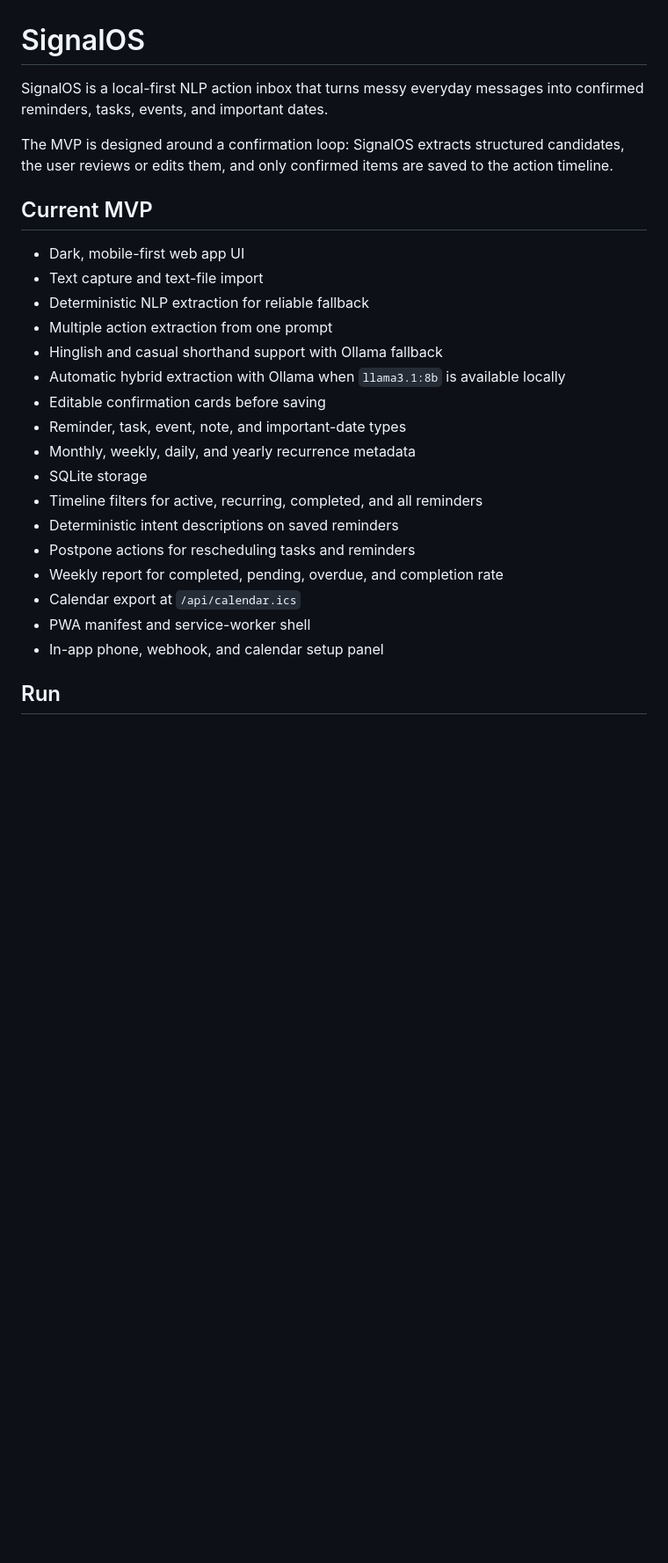
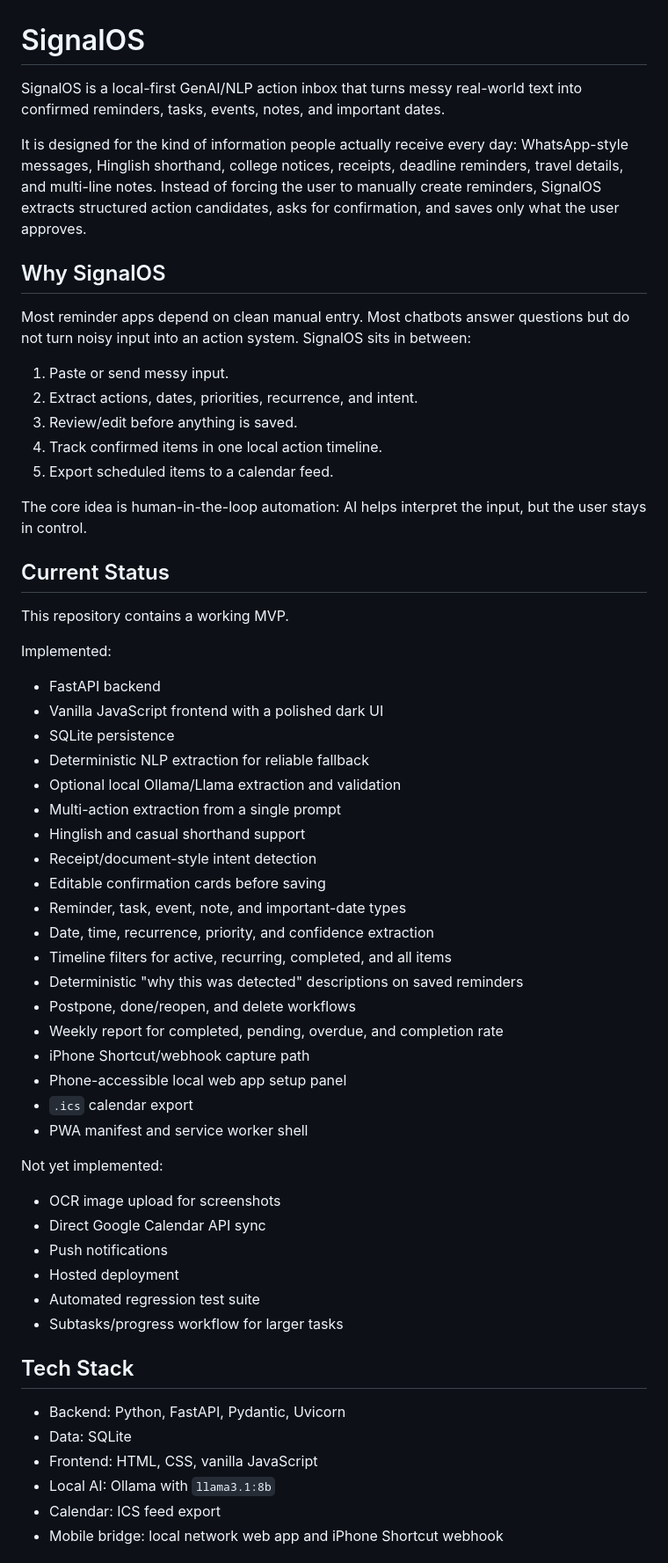
Before and after one commit to BatraBhavye/SignalOS, a Markdown page: README.md, the part around one of its changes. Shown at 88% size. Rendered like a GitHub page; blank space fills up the shorter version.

Commit message:
docs: polish SignalOS README

```diff
--- a/README.md
+++ b/README.md
@@ -1,27 +1,62 @@
 # SignalOS
 
-SignalOS is a local-first NLP action inbox that turns messy everyday messages into confirmed reminders, tasks, events, and important dates.
+SignalOS is a local-first GenAI/NLP action inbox that turns messy real-world text into confirmed reminders, tasks, events, notes, and important dates.
 
-The MVP is designed around a confirmation loop: SignalOS extracts structured candidates, the user reviews or edits them, and only confirmed items are saved to the action timeline.
+It is designed for the kind of information people actually receive every day: WhatsApp-style messages, Hinglish shorthand, college notices, receipts, deadline reminders, travel details, and multi-line notes. Instead of forcing the user to manually create reminders, SignalOS extracts structured action candidates, asks for confirmation, and saves only what the user approves.
 
-## Current MVP
+## Why SignalOS
 
-- Dark, mobile-first web app UI
-- Text capture and text-file import
+Most reminder apps depend on clean manual entry. Most chatbots answer questions but do not turn noisy input into an action system. SignalOS sits in between:
+
+1. Paste or send messy input.
+2. Extract actions, dates, priorities, recurrence, and intent.
+3. Review/edit before anything is saved.
+4. Track confirmed items in one local action timeline.
+5. Export scheduled items to a calendar feed.
+
+The core idea is human-in-the-loop automation: AI helps interpret the input, but the user stays in control.
+
+## Current Status
+
+This repository contains a working MVP.
+
+Implemented:
+
+- FastAPI backend
+- Vanilla JavaScript frontend with a polished dark UI
+- SQLite persistence
 - Deterministic NLP extraction for reliable fallback
-- Multiple action extraction from one prompt
-- Hinglish and casual shorthand support with Ollama fallback
-- Automatic hybrid extraction with Ollama when `llama3.1:8b` is available locally
+- Optional local Ollama/Llama extraction and validation
+- Multi-action extraction from a single prompt
+- Hinglish and casual shorthand support
+- Receipt/document-style intent detection
 - Editable confirmation cards before saving
 - Reminder, task, event, note, and important-date types
-- Monthly, weekly, daily, and yearly recurrence metadata
-- SQLite storage
-- Timeline filters for active, recurring, completed, and all reminders
-- Deterministic intent descriptions on saved reminders
-- Postpone actions for rescheduling tasks and reminders
+- Date, time, recurrence, priority, and confidence extraction
+- Timeline filters for active, recurring, completed, and all items
+- Deterministic "why this was detected" descriptions on saved reminders
+- Postpone, done/reopen, and delete workflows
 - Weekly report for completed, pending, overdue, and completion rate
-- Calendar export at `/api/calendar.ics`
-- PWA manifest and service-worker shell
-- In-app phone, webhook, and calendar setup panel
+- iPhone Shortcut/webhook capture path
+- Phone-accessible local web app setup panel
+- `.ics` calendar export
+- PWA manifest and service worker shell
 
-## Run
+Not yet implemented:
+
+- OCR image upload for screenshots
+- Direct Google Calendar API sync
+- Push notifications
+- Hosted deployment
+- Automated regression test suite
+- Subtasks/progress workflow for larger tasks
+
+## Tech Stack
+
+- Backend: Python, FastAPI, Pydantic, Uvicorn
+- Data: SQLite
+- Frontend: HTML, CSS, vanilla JavaScript
+- Local AI: Ollama with `llama3.1:8b`
+- Calendar: ICS feed export
+- Mobile bridge: local network web app and iPhone Shortcut webhook
+
```
Also changed, not shown: other parts of README.md (+190 -48 lines).
